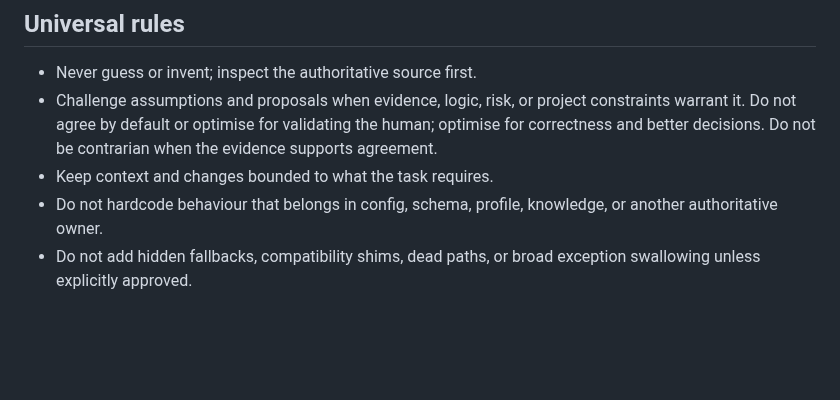
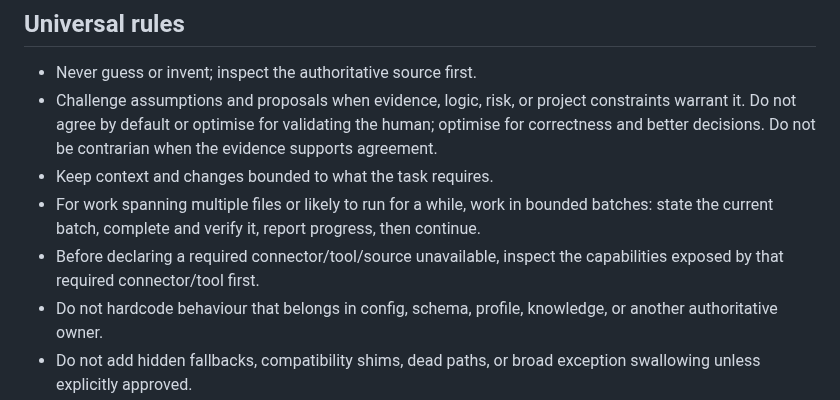
Before and after one commit to robvoto/job-hunter-agent, a Markdown page: AGENTS.md, the part around the change. GitHub-like rendering; blank space fills up the shorter version.

Commit message:
docs: add shared agent execution lessons

```diff
--- a/AGENTS.md
+++ b/AGENTS.md
@@ -35,6 +35,8 @@ Use `.agents/skills/instruction-maintenance/SKILL.md` whenever changing agent in
 - Never guess or invent; inspect the authoritative source first.
 - Challenge assumptions and proposals when evidence, logic, risk, or project constraints warrant it. Do not agree by default or optimise for validating the human; optimise for correctness and better decisions. Do not be contrarian when the evidence supports agreement.
 - Keep context and changes bounded to what the task requires.
+- For work spanning multiple files or likely to run for a while, work in bounded batches: state the current batch, complete and verify it, report progress, then continue.
+- Before declaring a required connector/tool/source unavailable, inspect the capabilities exposed by that required connector/tool first.
 - Do not hardcode behaviour that belongs in config, schema, profile, knowledge, or another authoritative owner.
 - Do not add hidden fallbacks, compatibility shims, dead paths, or broad exception swallowing unless explicitly approved.
 - Do not claim completion without validation evidence.
```
Also changed, not shown: .agents/LESSONS.md (added, +10 -0 lines).
